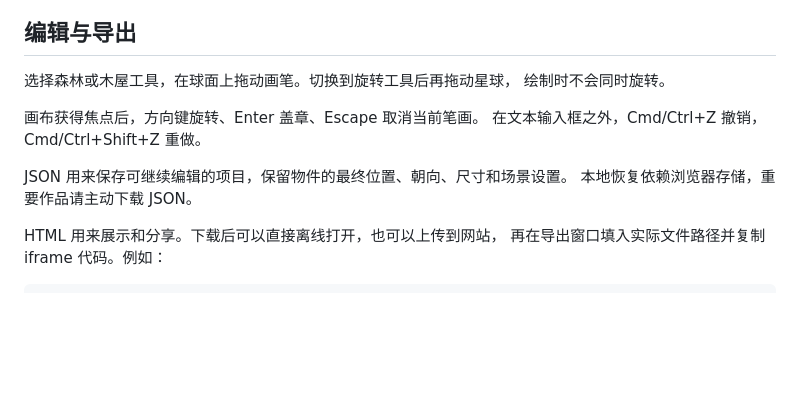
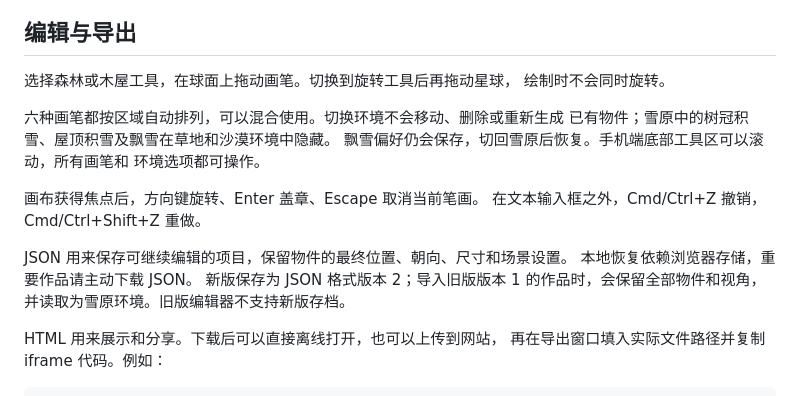
Before and after one commit to Snowman1727/planet-studio, a Markdown page: README.md, the part around one of its changes. Drawn GitHub-style; blank space fills up the shorter version.

```diff
--- a/README.md
+++ b/README.md
@@ -43,11 +44,18 @@ npm run preview
 选择森林或木屋工具，在球面上拖动画笔。切换到旋转工具后再拖动星球，
 绘制时不会同时旋转。
 
+六种画笔都按区域自动排列，可以混合使用。切换环境不会移动、删除或重新生成
+已有物件；雪原中的树冠积雪、屋顶积雪及飘雪在草地和沙漠环境中隐藏。
+飘雪偏好仍会保存，切回雪原后恢复。手机端底部工具区可以滚动，所有画笔和
+环境选项都可操作。
+
 画布获得焦点后，方向键旋转、Enter 盖章、Escape 取消当前笔画。
 在文本输入框之外，Cmd/Ctrl+Z 撤销，Cmd/Ctrl+Shift+Z 重做。
 
 JSON 用来保存可继续编辑的项目，保留物件的最终位置、朝向、尺寸和场景设置。
 本地恢复依赖浏览器存储，重要作品请主动下载 JSON。
+新版保存为 JSON 格式版本 2；导入旧版版本 1 的作品时，会保留全部物件和视角，
+并读取为雪原环境。旧版编辑器不支持新版存档。
 
 HTML 用来展示和分享。下载后可以直接离线打开，也可以上传到网站，
 再在导出窗口填入实际文件路径并复制 iframe 代码。例如：
```
Also changed, not shown: other parts of README.md (+8 -3 lines), PRODUCT.md (added, +38 -0 lines), docs/preview.png, 12 other files.
